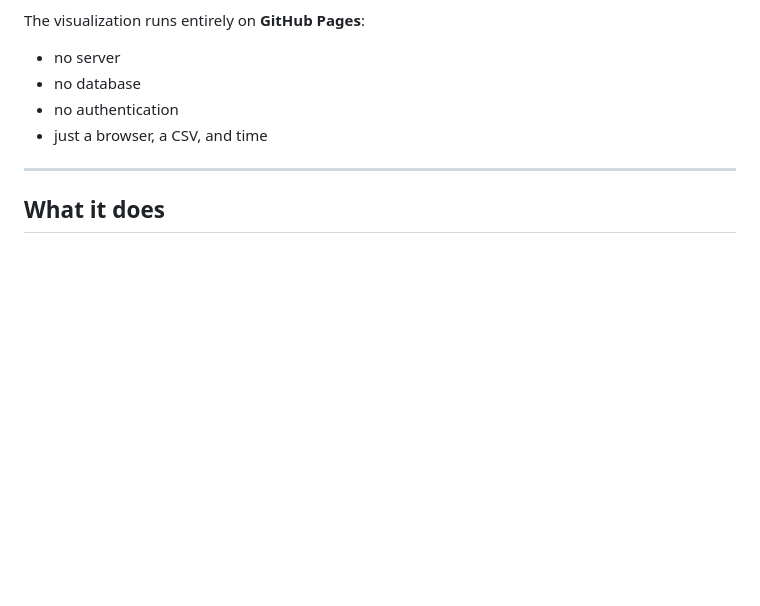
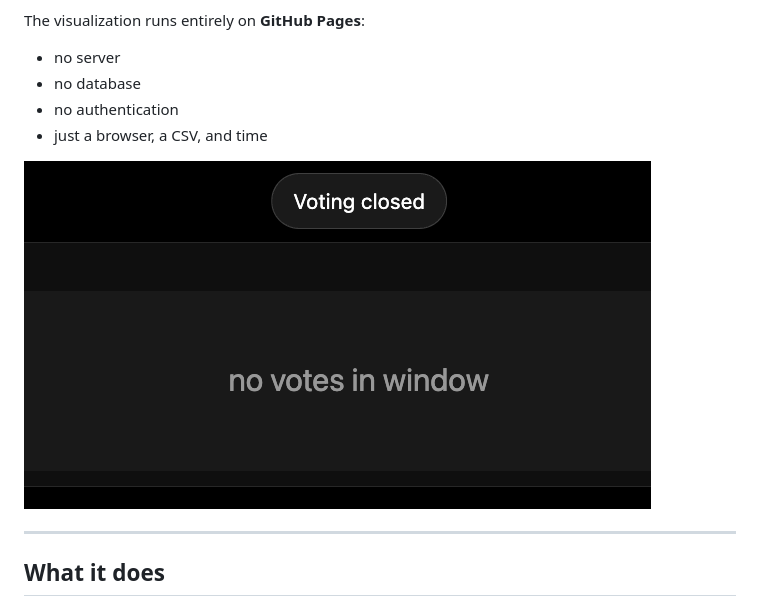
Before and after one commit to AdrianArtacho/voting_results, a Markdown page: README.md, the part around the change. GitHub-like rendering; blank space fills up the shorter version.

```diff
--- a/README.md
+++ b/README.md
@@ -9,6 +9,8 @@ The visualization runs entirely on **GitHub Pages**:
 * no database
 * no authentication
 * just a browser, a CSV, and time
+
+![img/gui.png](img/gui.png)
 
 ---
 
```
